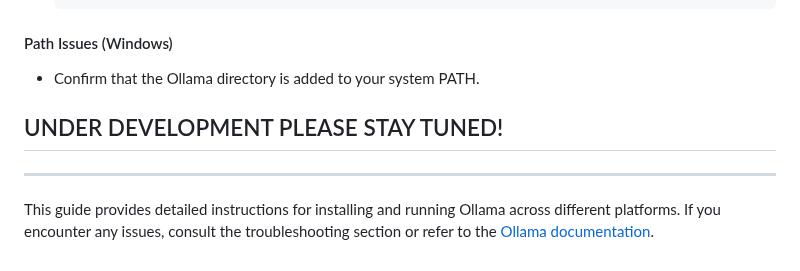
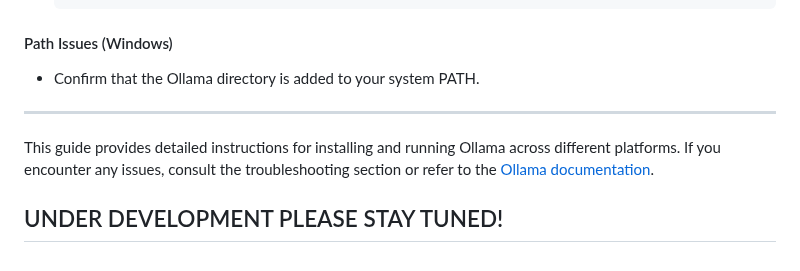
Before and after one commit to mytechnotalent/AgentK, a Markdown page: README.md, the part around the change. Drawn GitHub-style.

```diff
--- a/README.md
+++ b/README.md
@@ -129,8 +129,8 @@ Ollama is a tool for running large language models locally on your machine. This
 #### Path Issues (Windows)
 - Confirm that the Ollama directory is added to your system PATH.
 
-## UNDER DEVELOPMENT PLEASE STAY TUNED!
-
 ---
 
 This guide provides detailed instructions for installing and running Ollama across different platforms. If you encounter any issues, consult the troubleshooting section or refer to the [Ollama documentation](https://ollama.com).
+
+## UNDER DEVELOPMENT PLEASE STAY TUNED!
```
